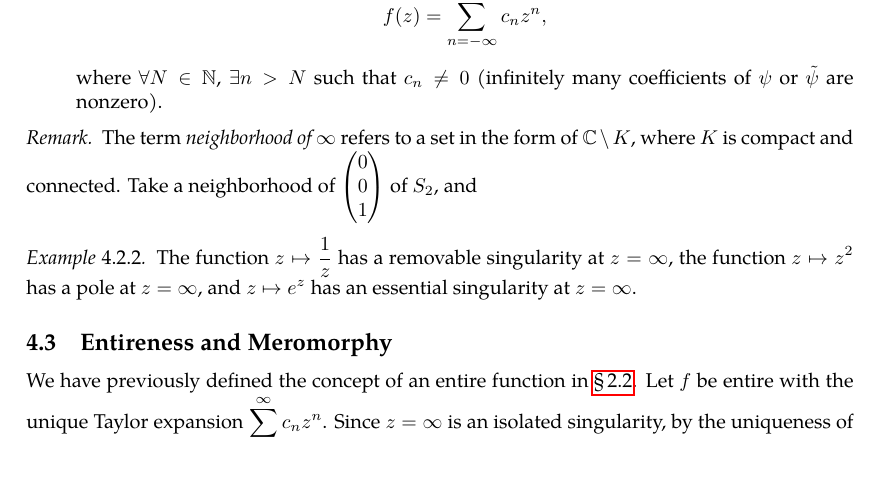
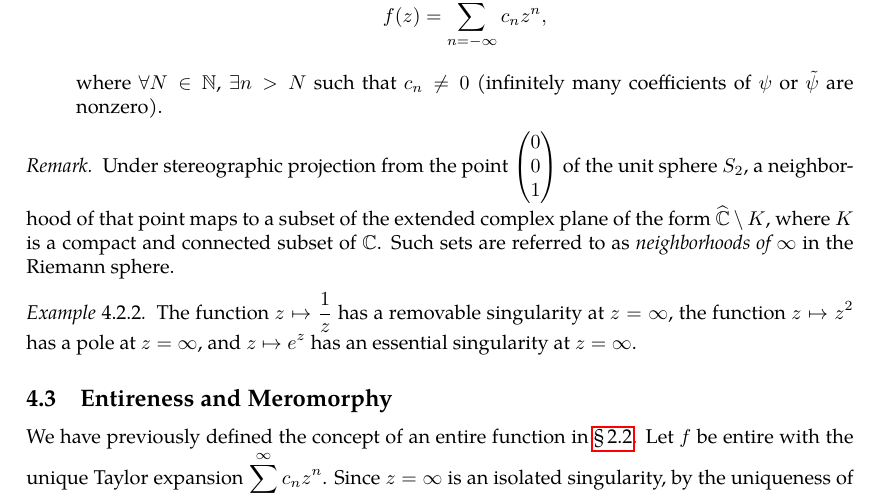
Before and after one commit to slipperking/complex-analysis-latex, a LaTeX document (main.tex): part of page 78 of 82, cut so that both start at the same text, the shorter picture padded with empty space. Compiled offline with pdfLaTeX.

Commit message:
overleaf_to_git (Mon Jun 30 00:40:59 2025 -0700): update main.tex from r16110 to r16136

```diff
--- a/main.tex
+++ b/main.tex
@@ -1961,7 +1961,7 @@ The classification of the singularity at \(\infty\) is then reduced to the class
     where \(\forall N\in\mathbb{N}\), \(\exists n>N\) such that \(c_{n}\neq0\) (infinitely many coefficients of \(\psi\) or \(\tilde{\psi}\) are nonzero).
 \end{enumerate}
 \begin{remark}
-    The term \textit{neighborhood of \(\infty\)} refers to a set in the form of \(\mathbb{C}\setminus K\), where \(K\) is compact and connected. Take a neighborhood of \(\mqty(0\\0\\1)\) of \(S_2\), and
+    Under stereographic projection from the point \(\mqty(0\\0\\1)\) of the unit sphere \(S_2\), a neighborhood of that point maps to a subset of the extended complex plane of the form \(\riemannsphere\setminus K\), where \(K\) is a compact and connected subset of \(\mathbb{C}\). Such sets are referred to as \textit{neighborhoods of \(\infty\)} in the Riemann sphere.
 \end{remark}
 \begin{example}
     The function \(z\mapsto\frac{1}{z}\) has a removable singularity at \(z=\infty\), the function \(z\mapsto z^2\) has a pole at \(z=\infty\), and \(z\mapsto e^z\) has an essential singularity at \(z=\infty\).
```
